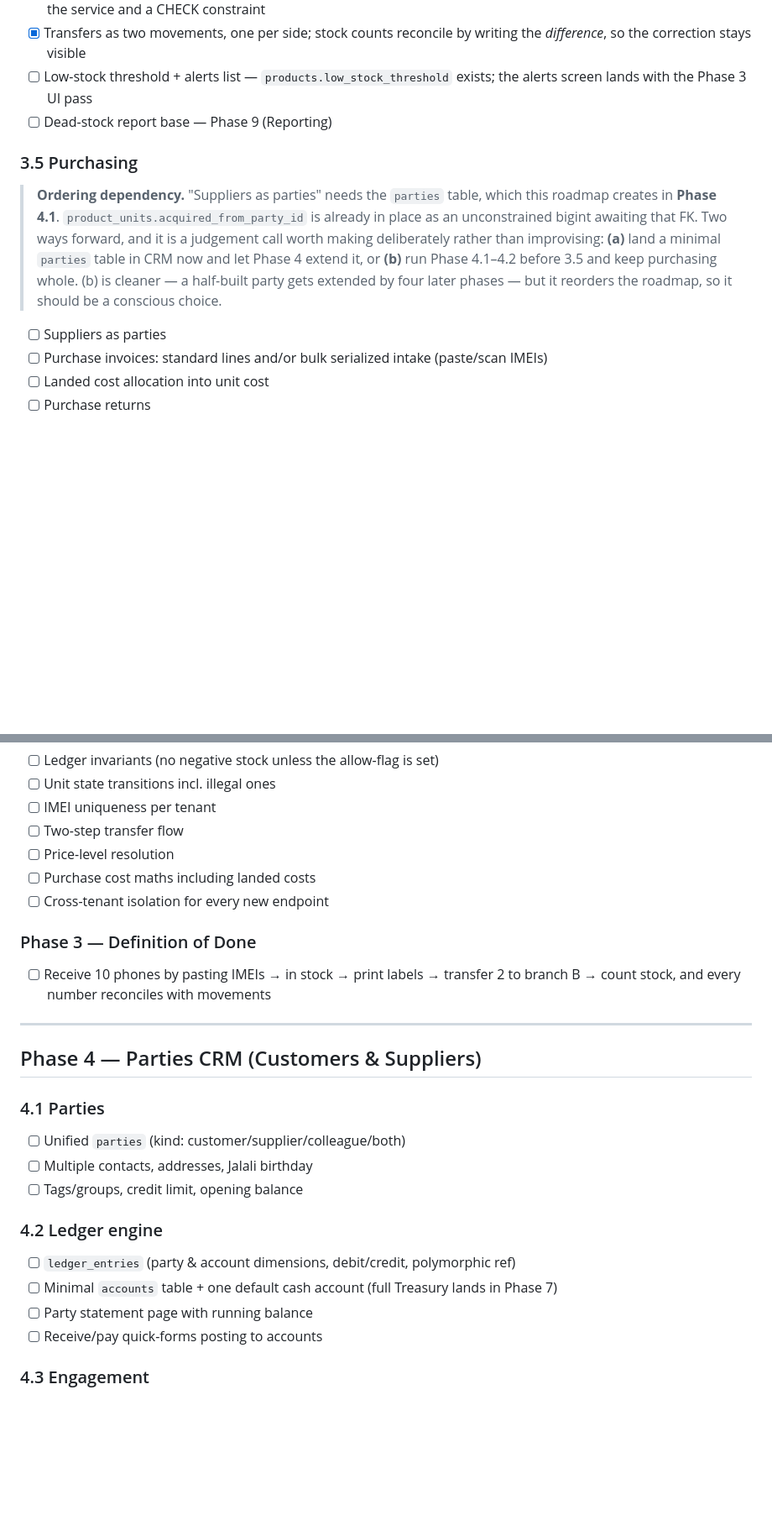
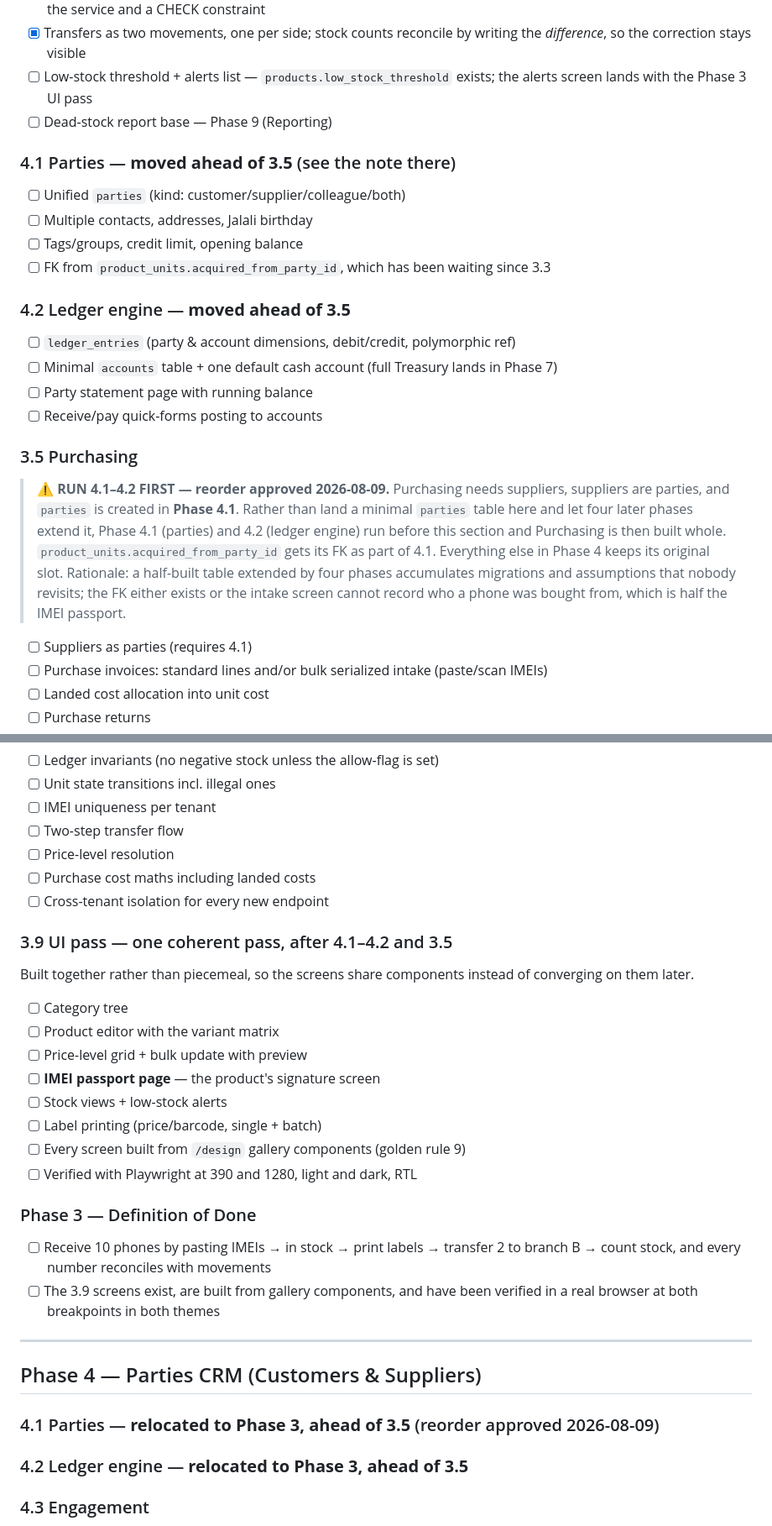
Before and after one commit to Alighaemi9731/hamyar, a Markdown page: docs/ROADMAP.md, 2 parts joined by grey strips. Shown at 84% size. GitHub-like rendering; blank space fills up the shorter version.

```diff
--- a/docs/ROADMAP.md
+++ b/docs/ROADMAP.md
@@ -312,16 +312,29 @@ zero bonus SMS, Basic invoice cap — `TrialPolicy`)
       alerts screen lands with the Phase 3 UI pass
 - [ ] Dead-stock report base — Phase 9 (Reporting)
 
+### 4.1 Parties — **moved ahead of 3.5** (see the note there)
+- [ ] Unified `parties` (kind: customer/supplier/colleague/both)
+- [ ] Multiple contacts, addresses, Jalali birthday
+- [ ] Tags/groups, credit limit, opening balance
+- [ ] FK from `product_units.acquired_from_party_id`, which has been waiting since 3.3
+
+### 4.2 Ledger engine — **moved ahead of 3.5**
+- [ ] `ledger_entries` (party & account dimensions, debit/credit, polymorphic ref)
+- [ ] Minimal `accounts` table + one default cash account (full Treasury lands in Phase 7)
+- [ ] Party statement page with running balance
+- [ ] Receive/pay quick-forms posting to accounts
+
 ### 3.5 Purchasing
-> **Ordering dependency.** "Suppliers as parties" needs the `parties` table, which this
-> roadmap creates in **Phase 4.1**. `product_units.acquired_from_party_id` is already in
-> place as an unconstrained bigint awaiting that FK. Two ways forward, and it is a
-> judgement call worth making deliberately rather than improvising:
-> **(a)** land a minimal `parties` table in CRM now and let Phase 4 extend it, or
-> **(b)** run Phase 4.1–4.2 before 3.5 and keep purchasing whole.
-> (b) is cleaner — a half-built party gets extended by four later phases — but it
-> reorders the roadmap, so it should be a conscious choice.
-- [ ] Suppliers as parties
+> **⚠️ RUN 4.1–4.2 FIRST — reorder approved 2026-08-09.**
+> Purchasing needs suppliers, suppliers are parties, and `parties` is created in
+> **Phase 4.1**. Rather than land a minimal `parties` table here and let four later
+> phases extend it, Phase 4.1 (parties) and 4.2 (ledger engine) run before this section
+> and Purchasing is then built whole. `product_units.acquired_from_party_id` gets its FK
+> as part of 4.1. Everything else in Phase 4 keeps its original slot.
+> Rationale: a half-built table extended by four phases accumulates migrations and
+> assumptions that nobody revisits; the FK either exists or the intake screen cannot
+> record who a phone was bought from, which is half the IMEI passport.
+- [ ] Suppliers as parties (requires 4.1)
 - [ ] Purchase invoices: standard lines and/or bulk serialized intake (paste/scan IMEIs)
 - [ ] Landed cost allocation into unit cost
 - [ ] Purchase returns
@@ -343,23 +356,29 @@ zero bonus SMS, Basic invoice cap — `TrialPolicy`)
 - [ ] Purchase cost maths including landed costs
 - [ ] Cross-tenant isolation for every new endpoint
 
+### 3.9 UI pass — one coherent pass, after 4.1–4.2 and 3.5
+Built together rather than piecemeal, so the screens share components instead of
+converging on them later.
+- [ ] Category tree
+- [ ] Product editor with the variant matrix
+- [ ] Price-level grid + bulk update with preview
+- [ ] **IMEI passport page** — the product's signature screen
+- [ ] Stock views + low-stock alerts
+- [ ] Label printing (price/barcode, single + batch)
+- [ ] Every screen built from `/design` gallery components (golden rule 9)
+- [ ] Verified with Playwright at 390 and 1280, light and dark, RTL
+
 ### Phase 3 — Definition of Done
 - [ ] Receive 10 phones by pasting IMEIs → in stock → print labels → transfer 2 to branch B → count stock, and every number reconciles with movements
+- [ ] The 3.9 screens exist, are built from gallery components, and have been verified in
+      a real browser at both breakpoints in both themes
 
 ---
 
 ## Phase 4 — Parties CRM (Customers & Suppliers)
 
-### 4.1 Parties
-- [ ] Unified `parties` (kind: customer/supplier/colleague/both)
-- [ ] Multiple contacts, addresses, Jalali birthday
-- [ ] Tags/groups, credit limit, opening balance
-
-### 4.2 Ledger engine
-- [ ] `ledger_entries` (party & account dimensions, debit/credit, polymorphic ref)
-- [ ] Minimal `accounts` table + one default cash account (full Treasury lands in Phase 7)
-- [ ] Party statement page with running balance
-- [ ] Receive/pay quick-forms posting to accounts
+### 4.1 Parties — **relocated to Phase 3, ahead of 3.5** (reorder approved 2026-08-09)
+### 4.2 Ledger engine — **relocated to Phase 3, ahead of 3.5**
 
 ### 4.3 Engagement
 - [ ] 360° timeline component (sales, repairs, sms, payments, notes)
```
Also changed, not shown: docs/PROGRESS.md (+13 -0 lines), docs/specs/inventory.md (+28 -0 lines).
